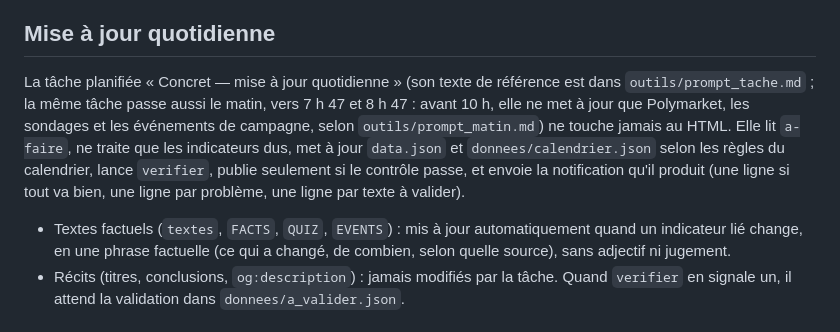
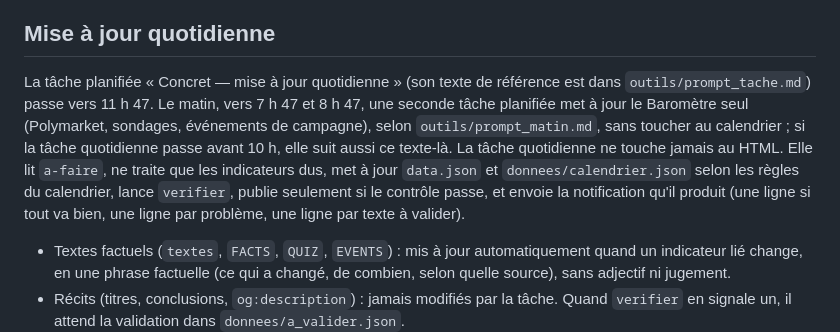
Before and after one commit to concret2027/Concret2027, a Markdown page: CLAUDE.md, the part around the change. Drawn GitHub-style.

Commit message:
CLAUDE.md : passages du matin (7 h 47 et 8 h 47) faits par une seconde tâche planifiée, Baromètre seul

```diff
--- a/CLAUDE.md
+++ b/CLAUDE.md
@@ -50,7 +50,7 @@ Les pages HTML ne contiennent pas de chiffres : seulement de la mise en forme et
 
 ## Mise à jour quotidienne
 
-La tâche planifiée « Concret — mise à jour quotidienne » (son texte de référence est dans `outils/prompt_tache.md` ; la même tâche passe aussi le matin, vers 7 h 47 et 8 h 47 : avant 10 h, elle ne met à jour que Polymarket, les sondages et les événements de campagne, selon `outils/prompt_matin.md`) ne touche jamais au HTML. Elle lit `a-faire`, ne traite que les indicateurs dus, met à jour `data.json` et `donnees/calendrier.json` selon les règles du calendrier, lance `verifier`, publie seulement si le contrôle passe, et envoie la notification qu'il produit (une ligne si tout va bien, une ligne par problème, une ligne par texte à valider).
+La tâche planifiée « Concret — mise à jour quotidienne » (son texte de référence est dans `outils/prompt_tache.md`) passe vers 11 h 47. Le matin, vers 7 h 47 et 8 h 47, une seconde tâche planifiée met à jour le Baromètre seul (Polymarket, sondages, événements de campagne), selon `outils/prompt_matin.md`, sans toucher au calendrier ; si la tâche quotidienne passe avant 10 h, elle suit aussi ce texte-là. La tâche quotidienne ne touche jamais au HTML. Elle lit `a-faire`, ne traite que les indicateurs dus, met à jour `data.json` et `donnees/calendrier.json` selon les règles du calendrier, lance `verifier`, publie seulement si le contrôle passe, et envoie la notification qu'il produit (une ligne si tout va bien, une ligne par problème, une ligne par texte à valider).
 
 - Textes factuels (`textes`, `FACTS`, `QUIZ`, `EVENTS`) : mis à jour automatiquement quand un indicateur lié change, en une phrase factuelle (ce qui a changé, de combien, selon quelle source), sans adjectif ni jugement.
 - Récits (titres, conclusions, `og:description`) : jamais modifiés par la tâche. Quand `verifier` en signale un, il attend la validation dans `donnees/a_valider.json`.
```
